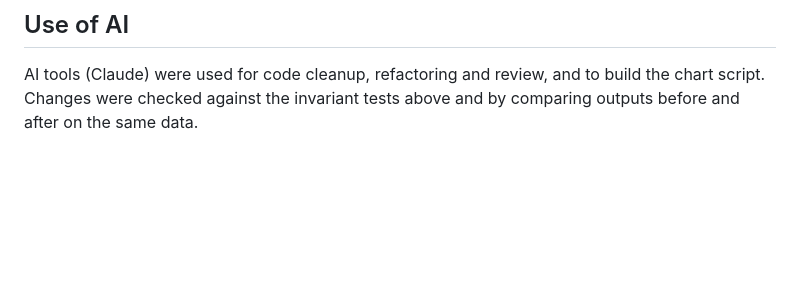
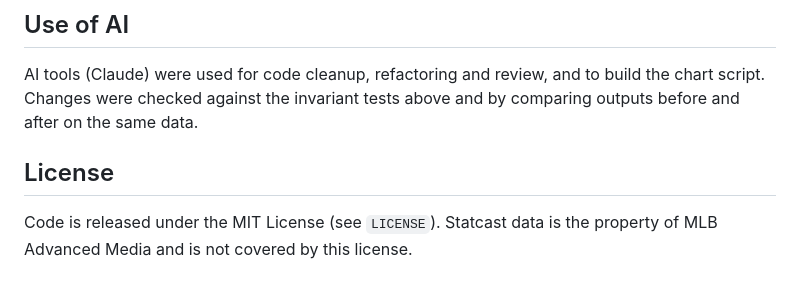
Before and after one commit to samuelosullivan6-rgb/ChasePlus, a Markdown page: README.md, the part around the change. Rendered like a GitHub page; blank space fills up the shorter version.

Commit message:
Add license note to README

```diff
--- a/README.md
+++ b/README.md
@@ -232,3 +232,8 @@ byte-identical files.
 AI tools (Claude) were used for code cleanup, refactoring and review, and
 to build the chart script. Changes were checked against the invariant
 tests above and by comparing outputs before and after on the same data.
+
+## License
+
+Code is released under the MIT License (see `LICENSE`). Statcast data is
+the property of MLB Advanced Media and is not covered by this license.
```
